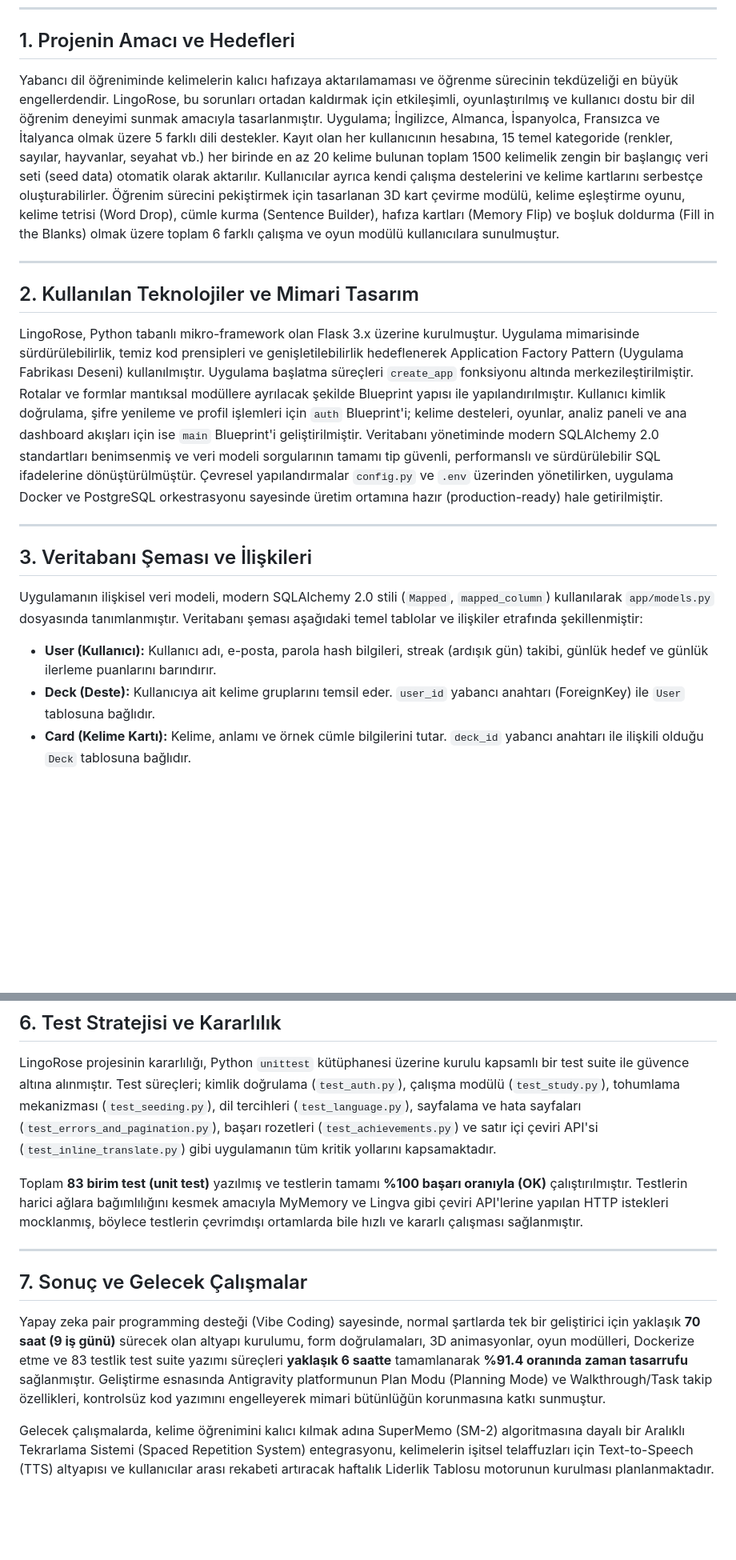
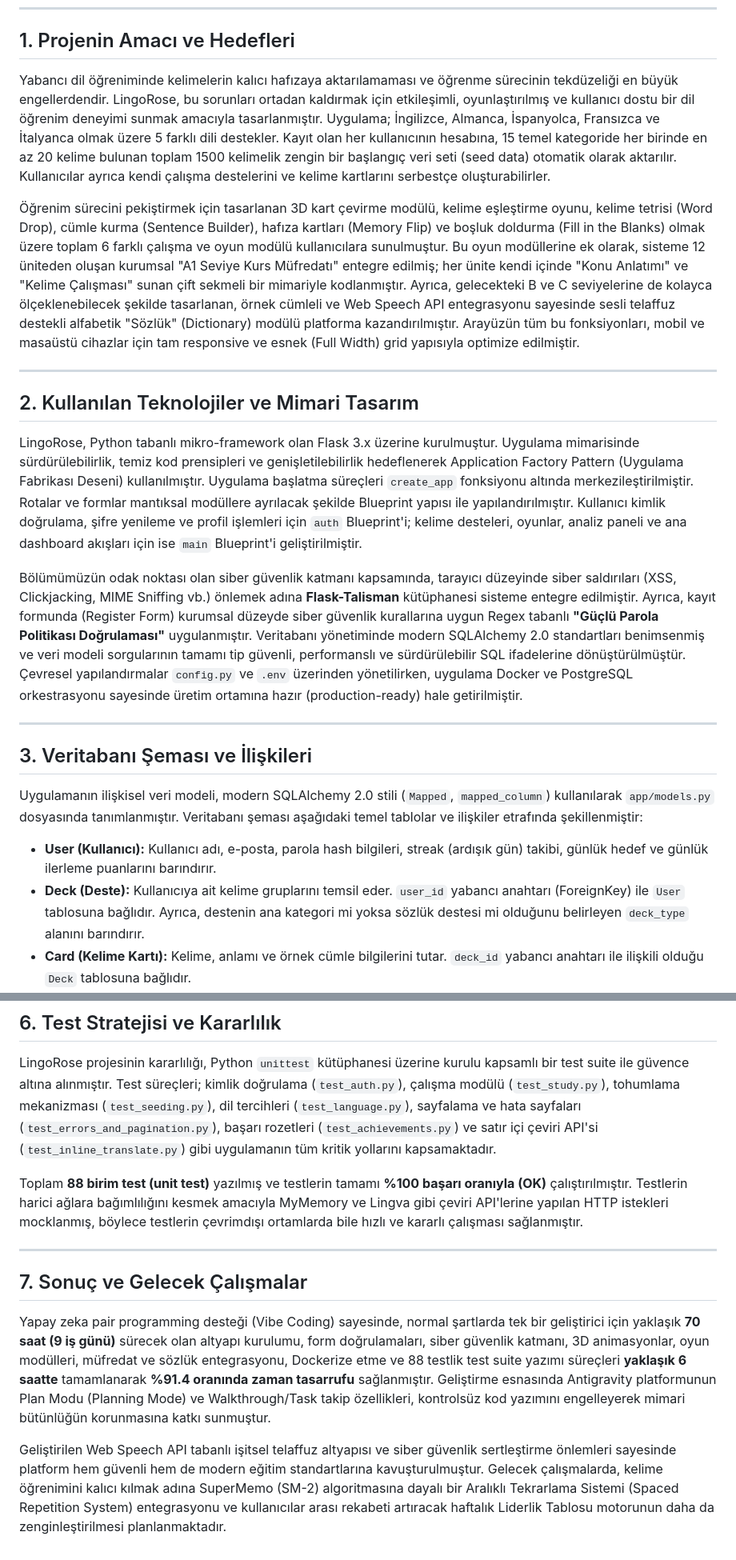
Before and after one commit to asenakuntkir27-cmd/dil-ogrenim-portali-ve-kelime-kartlari, a Markdown page: docs/rapor.md, 2 parts joined by grey strips. Shown at 80% size. GitHub-like rendering; blank space fills up the shorter version.

```diff
--- a/docs/rapor.md
+++ b/docs/rapor.md
@@ -13,13 +13,17 @@
 
 ## 1. Projenin Amacı ve Hedefleri
 
-Yabancı dil öğreniminde kelimelerin kalıcı hafızaya aktarılamaması ve öğrenme sürecinin tekdüzeliği en büyük engellerdendir. LingoRose, bu sorunları ortadan kaldırmak için etkileşimli, oyunlaştırılmış ve kullanıcı dostu bir dil öğrenim deneyimi sunmak amacıyla tasarlanmıştır. Uygulama; İngilizce, Almanca, İspanyolca, Fransızca ve İtalyanca olmak üzere 5 farklı dili destekler. Kayıt olan her kullanıcının hesabına, 15 temel kategoride (renkler, sayılar, hayvanlar, seyahat vb.) her birinde en az 20 kelime bulunan toplam 1500 kelimelik zengin bir başlangıç veri seti (seed data) otomatik olarak aktarılır. Kullanıcılar ayrıca kendi çalışma destelerini ve kelime kartlarını serbestçe oluşturabilirler. Öğrenim sürecini pekiştirmek için tasarlanan 3D kart çevirme modülü, kelime eşleştirme oyunu, kelime tetrisi (Word Drop), cümle kurma (Sentence Builder), hafıza kartları (Memory Flip) ve boşluk doldurma (Fill in the Blanks) olmak üzere toplam 6 farklı çalışma ve oyun modülü kullanıcılara sunulmuştur.
+Yabancı dil öğreniminde kelimelerin kalıcı hafızaya aktarılamaması ve öğrenme sürecinin tekdüzeliği en büyük engellerdendir. LingoRose, bu sorunları ortadan kaldırmak için etkileşimli, oyunlaştırılmış ve kullanıcı dostu bir dil öğrenim deneyimi sunmak amacıyla tasarlanmıştır. Uygulama; İngilizce, Almanca, İspanyolca, Fransızca ve İtalyanca olmak üzere 5 farklı dili destekler. Kayıt olan her kullanıcının hesabına, 15 temel kategoride her birinde en az 20 kelime bulunan toplam 1500 kelimelik zengin bir başlangıç veri seti (seed data) otomatik olarak aktarılır. Kullanıcılar ayrıca kendi çalışma destelerini ve kelime kartlarını serbestçe oluşturabilirler.
+
+Öğrenim sürecini pekiştirmek için tasarlanan 3D kart çevirme modülü, kelime eşleştirme oyunu, kelime tetrisi (Word Drop), cümle kurma (Sentence Builder), hafıza kartları (Memory Flip) ve boşluk doldurma (Fill in the Blanks) olmak üzere toplam 6 farklı çalışma ve oyun modülü kullanıcılara sunulmuştur. Bu oyun modüllerine ek olarak, sisteme 12 üniteden oluşan kurumsal "A1 Seviye Kurs Müfredatı" entegre edilmiş; her ünite kendi içinde "Konu Anlatımı" ve "Kelime Çalışması" sunan çift sekmeli bir mimariyle kodlanmıştır. Ayrıca, gelecekteki B ve C seviyelerine de kolayca ölçeklenebilecek şekilde tasarlanan, örnek cümleli ve Web Speech API entegrasyonu sayesinde sesli telaffuz destekli alfabetik "Sözlük" (Dictionary) modülü platforma kazandırılmıştır. Arayüzün tüm bu fonksiyonları, mobil ve masaüstü cihazlar için tam responsive ve esnek (Full Width) grid yapısıyla optimize edilmiştir.
 
 ---
 
 ## 2. Kullanılan Teknolojiler ve Mimari Tasarım
 
-LingoRose, Python tabanlı mikro-framework olan Flask 3.x üzerine kurulmuştur. Uygulama mimarisinde sürdürülebilirlik, temiz kod prensipleri ve genişletilebilirlik hedeflenerek Application Factory Pattern (Uygulama Fabrikası Deseni) kullanılmıştır. Uygulama başlatma süreçleri `create_app` fonksiyonu altında merkezileştirilmiştir. Rotalar ve formlar mantıksal modüllere ayrılacak şekilde Blueprint yapısı ile yapılandırılmıştır. Kullanıcı kimlik doğrulama, şifre yenileme ve profil işlemleri için `auth` Blueprint'i; kelime desteleri, oyunlar, analiz paneli ve ana dashboard akışları için ise `main` Blueprint'i geliştirilmiştir. Veritabanı yönetiminde modern SQLAlchemy 2.0 standartları benimsenmiş ve veri modeli sorgularının tamamı tip güvenli, performanslı ve sürdürülebilir SQL ifadelerine dönüştürülmüştür. Çevresel yapılandırmalar `config.py` ve `.env` üzerinden yönetilirken, uygulama Docker ve PostgreSQL orkestrasyonu sayesinde üretim ortamına hazır (production-ready) hale getirilmiştir.
+LingoRose, Python tabanlı mikro-framework olan Flask 3.x üzerine kurulmuştur. Uygulama mimarisinde sürdürülebilirlik, temiz kod prensipleri ve genişletilebilirlik hedeflenerek Application Factory Pattern (Uygulama Fabrikası Deseni) kullanılmıştır. Uygulama başlatma süreçleri `create_app` fonksiyonu altında merkezileştirilmiştir. Rotalar ve formlar mantıksal modüllere ayrılacak şekilde Blueprint yapısı ile yapılandırılmıştır. Kullanıcı kimlik doğrulama, şifre yenileme ve profil işlemleri için `auth` Blueprint'i; kelime desteleri, oyunlar, analiz paneli ve ana dashboard akışları için ise `main` Blueprint'i geliştirilmiştir.
+
+Bölümümüzün odak noktası olan siber güvenlik katmanı kapsamında, tarayıcı düzeyinde siber saldırıları (XSS, Clickjacking, MIME Sniffing vb.) önlemek adına **Flask-Talisman** kütüphanesi sisteme entegre edilmiştir. Ayrıca, kayıt formunda (Register Form) kurumsal düzeyde siber güvenlik kurallarına uygun Regex tabanlı **"Güçlü Parola Politikası Doğrulaması"** uygulanmıştır. Veritabanı yönetiminde modern SQLAlchemy 2.0 standartları benimsenmiş ve veri modeli sorgularının tamamı tip güvenli, performanslı ve sürdürülebilir SQL ifadelerine dönüştürülmüştür. Çevresel yapılandırmalar `config.py` ve `.env` üzerinden yönetilirken, uygulama Docker ve PostgreSQL orkestrasyonu sayesinde üretim ortamına hazır (production-ready) hale getirilmiştir.
 
 ---
 
@@ -28,7 +32,7 @@ LingoRose, Python tabanlı mikro-framework olan Flask 3.x üzerine kurulmuştur.
 Uygulamanın ilişkisel veri modeli, modern SQLAlchemy 2.0 stili (`Mapped`, `mapped_column`) kullanılarak `app/models.py` dosyasında tanımlanmıştır. Veritabanı şeması aşağıdaki temel tablolar ve ilişkiler etrafında şekillenmiştir:
 
 *   **User (Kullanıcı):** Kullanıcı adı, e-posta, parola hash bilgileri, streak (ardışık gün) takibi, günlük hedef ve günlük ilerleme puanlarını barındırır.
-*   **Deck (Deste):** Kullanıcıya ait kelime gruplarını temsil eder. `user_id` yabancı anahtarı (ForeignKey) ile `User` tablosuna bağlıdır.
+*   **Deck (Deste):** Kullanıcıya ait kelime gruplarını temsil eder. `user_id` yabancı anahtarı (ForeignKey) ile `User` tablosuna bağlıdır. Ayrıca, destenin ana kategori mi yoksa sözlük destesi mi olduğunu belirleyen `deck_type` alanını barındırır.
 *   **Card (Kelime Kartı):** Kelime, anlamı ve örnek cümle bilgilerini tutar. `deck_id` yabancı anahtarı ile ilişkili olduğu `Deck` tablosuna bağlıdır.
 *   **Score (Skor):** Kullanıcıların oyun modüllerinde elde ettikleri puanları ve oynanma tarihlerini kaydeder. `user_id` üzerinden `User` tablosu ile ilişkilidir.
 
@@ -69,12 +73,12 @@ Geliştirme sürecinde yapay zeka ajanının ürettiği kodlarda tespit edilen v
 
 LingoRose projesinin kararlılığı, Python `unittest` kütüphanesi üzerine kurulu kapsamlı bir test suite ile güvence altına alınmıştır. Test süreçleri; kimlik doğrulama (`test_auth.py`), çalışma modülü (`test_study.py`), tohumlama mekanizması (`test_seeding.py`), dil tercihleri (`test_language.py`), sayfalama ve hata sayfaları (`test_errors_and_pagination.py`), başarı rozetleri (`test_achievements.py`) ve satır içi çeviri API'si (`test_inline_translate.py`) gibi uygulamanın tüm kritik yollarını kapsamaktadır.
 
-Toplam **83 birim test (unit test)** yazılmış ve testlerin tamamı **%100 başarı oranıyla (OK)** çalıştırılmıştır. Testlerin harici ağlara bağımlılığını kesmek amacıyla MyMemory ve Lingva gibi çeviri API'lerine yapılan HTTP istekleri mocklanmış, böylece testlerin çevrimdışı ortamlarda bile hızlı ve kararlı çalışması sağlanmıştır.
+Toplam **88 birim test (unit test)** yazılmış ve testlerin tamamı **%100 başarı oranıyla (OK)** çalıştırılmıştır. Testlerin harici ağlara bağımlılığını kesmek amacıyla MyMemory ve Lingva gibi çeviri API'lerine yapılan HTTP istekleri mocklanmış, böylece testlerin çevrimdışı ortamlarda bile hızlı ve kararlı çalışması sağlanmıştır.
 
 ---
 
 ## 7. Sonuç ve Gelecek Çalışmalar
 
-Yapay zeka pair programming desteği (Vibe Coding) sayesinde, normal şartlarda tek bir geliştirici için yaklaşık **70 saat (9 iş günü)** sürecek olan altyapı kurulumu, form doğrulamaları, 3D animasyonlar, oyun modülleri, Dockerize etme ve 83 testlik test suite yazımı süreçleri **yaklaşık 6 saatte** tamamlanarak **%91.4 oranında zaman tasarrufu** sağlanmıştır. Geliştirme esnasında Antigravity platformunun Plan Modu (Planning Mode) ve Walkthrough/Task takip özellikleri, kontrolsüz kod yazımını engelleyerek mimari bütünlüğün korunmasına katkı sunmuştur.
+Yapay zeka pair programming desteği (Vibe Coding) sayesinde, normal şartlarda tek bir geliştirici için yaklaşık **70 saat (9 iş günü)** sürecek olan altyapı kurulumu, form doğrulamaları, siber güvenlik katmanı, 3D animasyonlar, oyun modülleri, müfredat ve sözlük entegrasyonu, Dockerize etme ve 88 testlik test suite yazımı süreçleri **yaklaşık 6 saatte** tamamlanarak **%91.4 oranında zaman tasarrufu** sağlanmıştır. Geliştirme esnasında Antigravity platformunun Plan Modu (Planning Mode) ve Walkthrough/Task takip özellikleri, kontrolsüz kod yazımını engelleyerek mimari bütünlüğün korunmasına katkı sunmuştur.
 
-Gelecek çalışmalarda, kelime öğrenimini kalıcı kılmak adına SuperMemo (SM-2) algoritmasına dayalı bir Aralıklı Tekrarlama Sistemi (Spaced Repetition System) entegrasyonu, kelimelerin işitsel telaffuzları için Text-to-Speech (TTS) altyapısı ve kullanıcılar arası rekabeti artıracak haftalık Liderlik Tablosu motorunun kurulması planlanmaktadır.
+Geliştirilen Web Speech API tabanlı işitsel telaffuz altyapısı ve siber güvenlik sertleştirme önlemleri sayesinde platform hem güvenli hem de modern eğitim standartlarına kavuşturulmuştur. Gelecek çalışmalarda, kelime öğrenimini kalıcı kılmak adına SuperMemo (SM-2) algoritmasına dayalı bir Aralıklı Tekrarlama Sistemi (Spaced Repetition System) entegrasyonu ve kullanıcılar arası rekabeti artıracak haftalık Liderlik Tablosu motorunun daha da zenginleştirilmesi planlanmaktadır.
```
Also changed, not shown: README.md (+13 -2 lines), docs/ai-gunlugu.md (+21 -0 lines).
